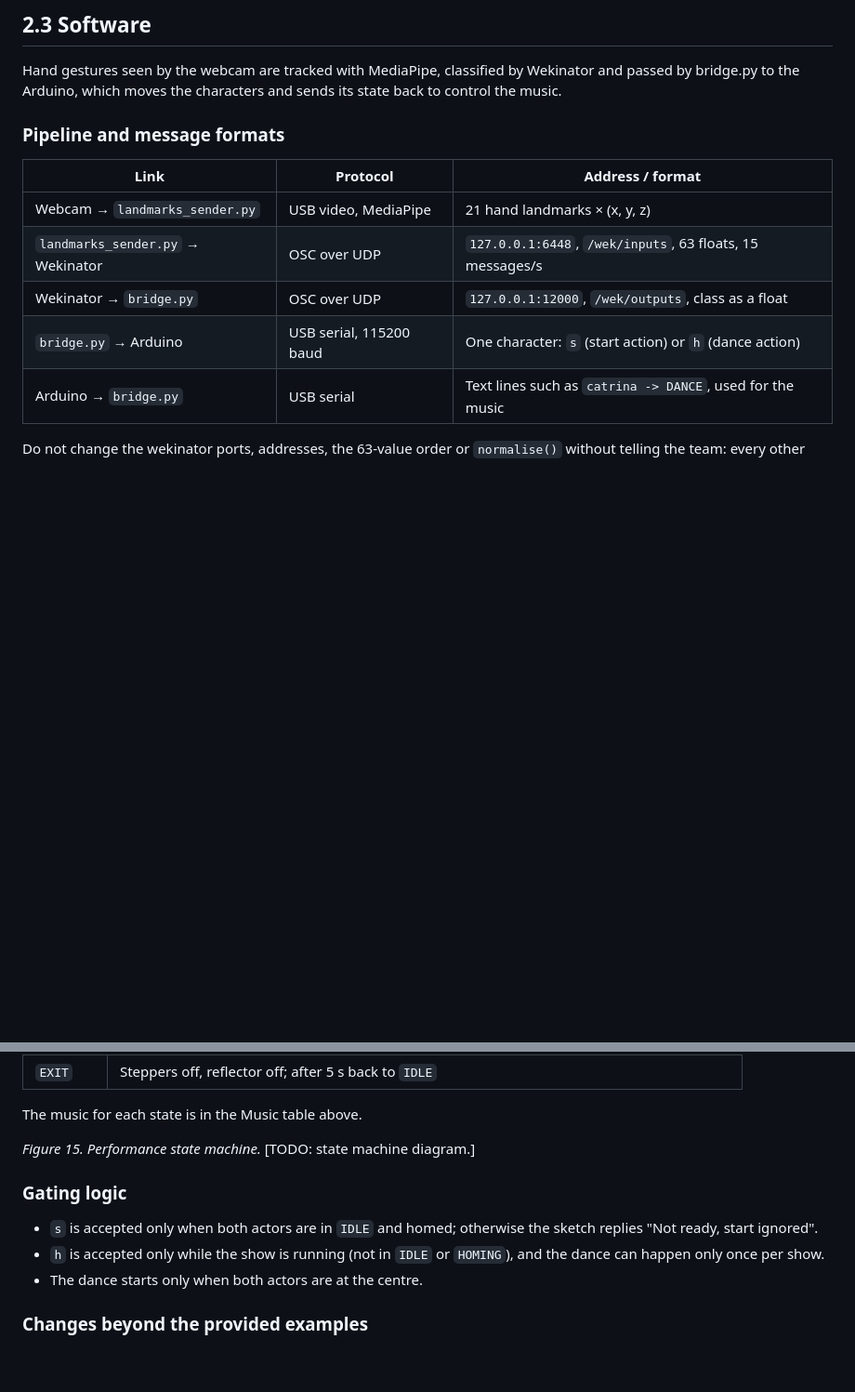
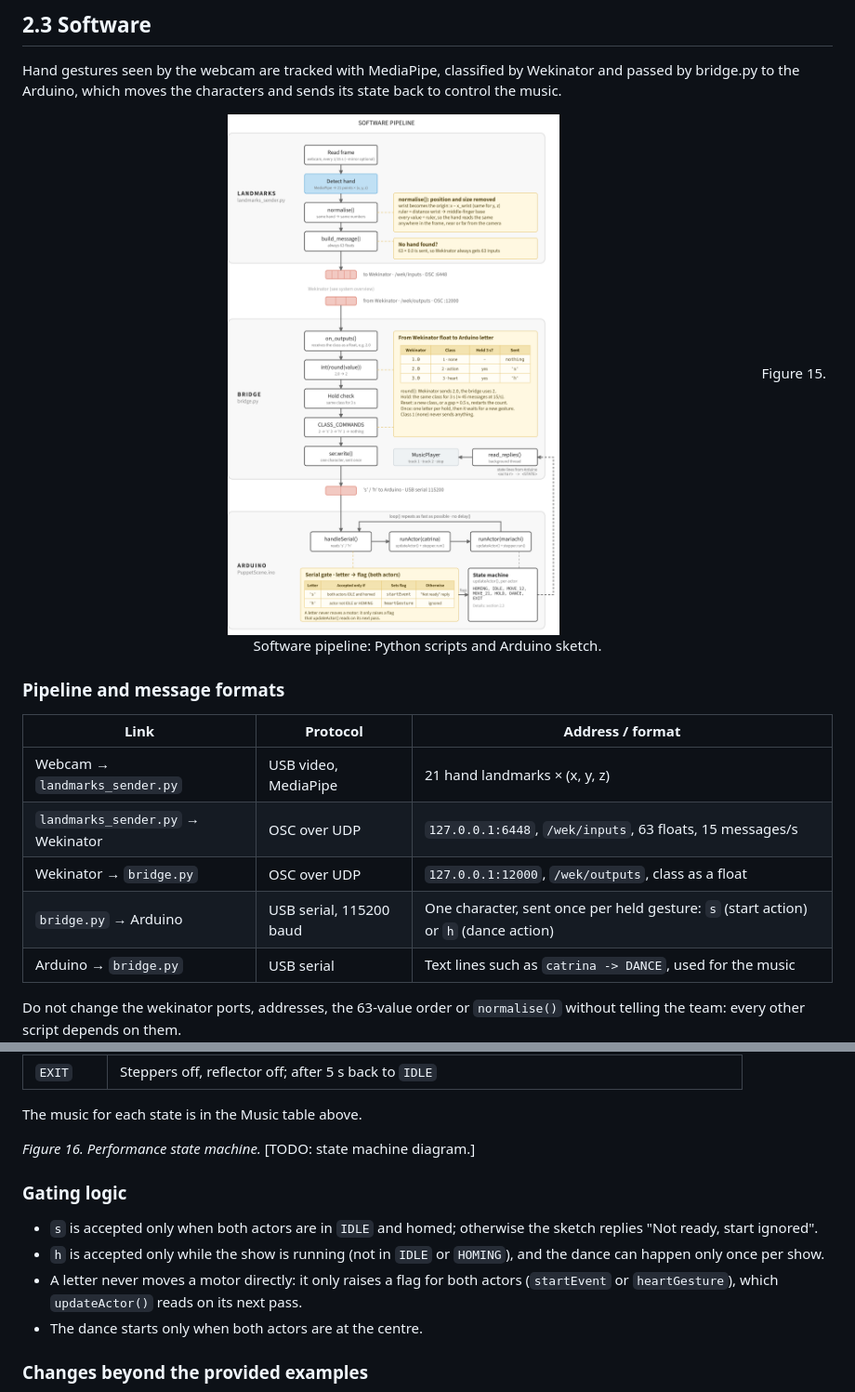
Before and after one commit to jhbenevides02-dev/CPS-FINAL-PROJECT, a Markdown page: README.md, 2 parts joined by grey strips. Shown at 93% size. Drawn GitHub-style; pictures changed too: Media/2026-11-14-software-pipeline.png (added); blank space fills up the shorter version.

Commit message:
Software system diagram

```diff
--- a/README.md
+++ b/README.md
@@ -452,6 +452,12 @@ Note: The sketch never runs a servo and its own stepper together.
 
 Hand gestures seen by the webcam are tracked with MediaPipe, classified by Wekinator and passed by bridge.py to the Arduino, which moves the characters and sends its state back to control the music.
 
+<p align="center">
+     <img src="Media/2026-11-14-software-pipeline.png" alt="Software pipeline" width="90%">
+     Figure 15. Software pipeline: Python scripts and Arduino sketch.
+</p>
+
+
 ### Pipeline and message formats
 
 | Link | Protocol | Address / format |
@@ -459,7 +465,7 @@ Hand gestures seen by the webcam are tracked with MediaPipe, classified by Wekin
 | Webcam → `landmarks_sender.py` | USB video, MediaPipe | 21 hand landmarks × (x, y, z) |
 | `landmarks_sender.py` → Wekinator | OSC over UDP | `127.0.0.1:6448`, `/wek/inputs`, 63 floats, 15 messages/s |
 | Wekinator → `bridge.py` | OSC over UDP | `127.0.0.1:12000`, `/wek/outputs`, class as a float |
-| `bridge.py` → Arduino | USB serial, 115200 baud | One character: `s` (start action) or `h` (dance action) |
+| `bridge.py` → Arduino | USB serial, 115200 baud | One character, sent once per held gesture: `s` (start action) or `h` (dance action) |
 | Arduino → `bridge.py` | USB serial | Text lines such as `catrina -> DANCE`, used for the music |
 
 Do not change the wekinator ports, addresses, the 63-value order or `normalise()` without telling the team: every other script depends on them.
@@ -512,12 +518,13 @@ Each character (actor) runs its own copy of the state machine, without blocking
 
 The music for each state is in the Music table above.
 
-*Figure 15. Performance state machine.* [TODO: state machine diagram.]
+*Figure 16. Performance state machine.* [TODO: state machine diagram.]
 
 ### Gating logic
 
 - `s` is accepted only when both actors are in `IDLE` and homed; otherwise the sketch replies "Not ready, start ignored".
 - `h` is accepted only while the show is running (not in `IDLE` or `HOMING`), and the dance can happen only once per show.
+- A letter never moves a motor directly: it only raises a flag for both actors (`startEvent` or `heartGesture`), which `updateActor()` reads on its next pass.
 - The dance starts only when both actors are at the centre.
 
 ### Changes beyond the provided examples
```
Also changed, not shown: other parts of README.md (+6 -6 lines), 1 other file.
